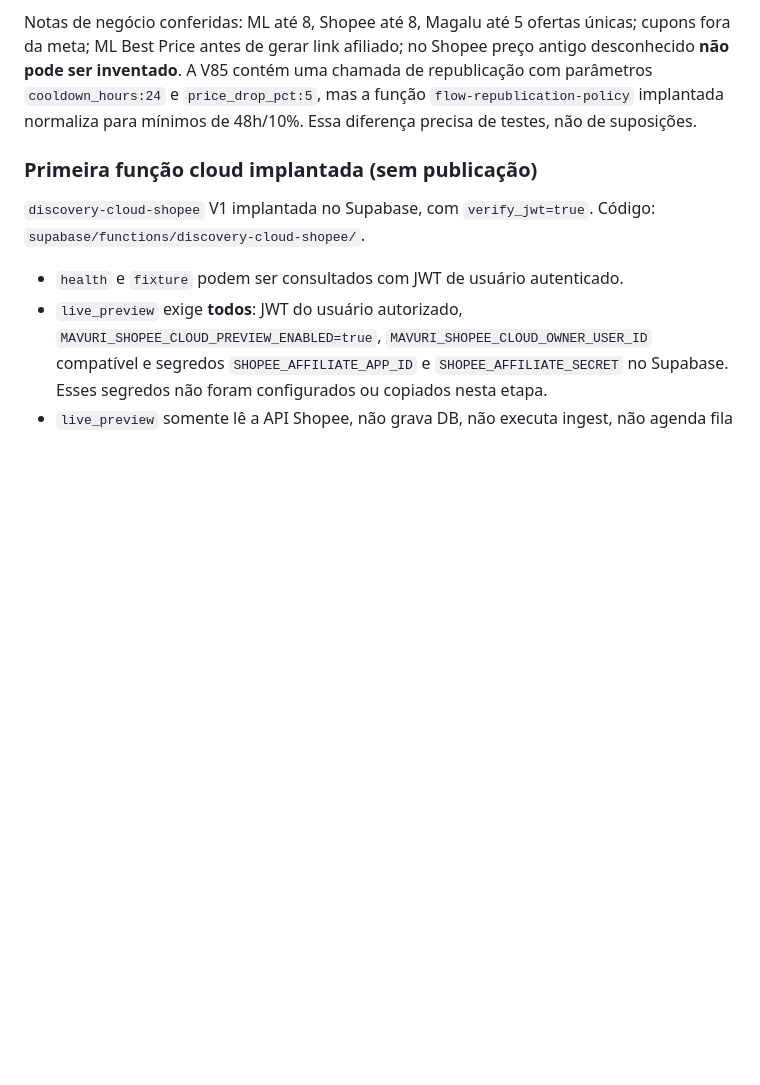
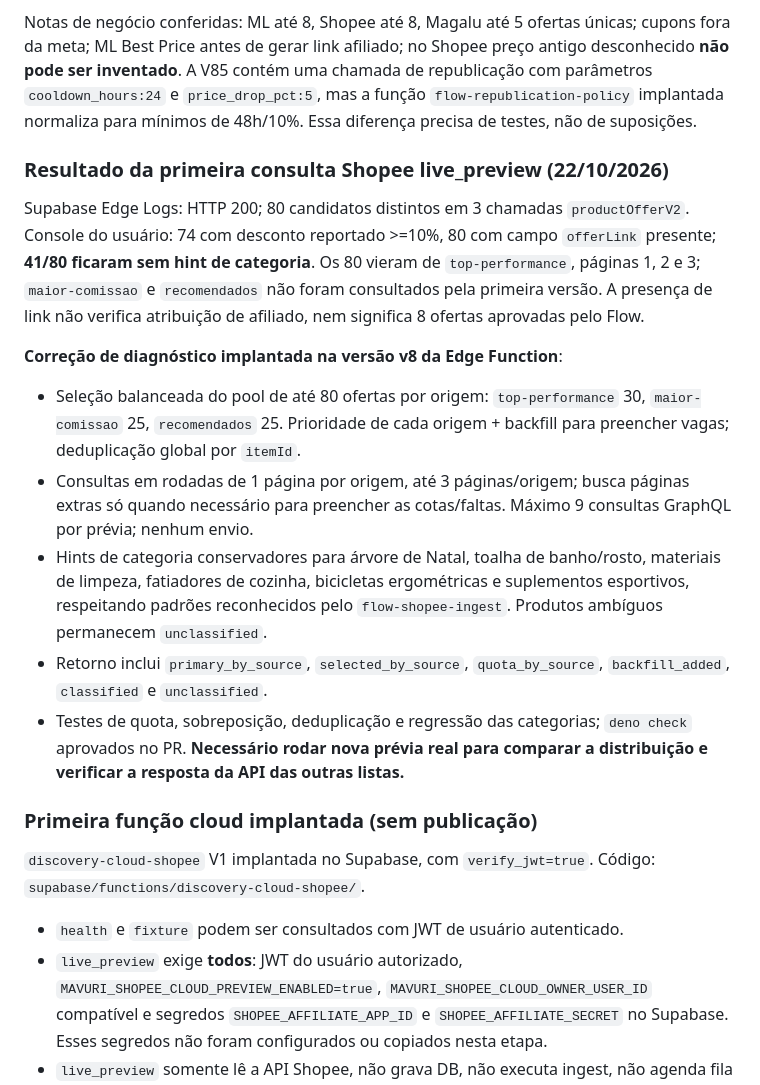
Before and after one commit to mavurioficial/affiliate-engine, a Markdown page: docs/DISCOVERY_CLOUD_MIGRATION.md, the part around the change. Drawn GitHub-style; blank space fills up the shorter version.

Commit message:
docs(discovery): record first Shopee cloud preview and balanced v8 diagnostics

```diff
--- a/docs/DISCOVERY_CLOUD_MIGRATION.md
+++ b/docs/DISCOVERY_CLOUD_MIGRATION.md
@@ -32,6 +32,17 @@ Fonte: arquivo local `browser-discovery-v1(20261022-165219).mjs` e `package.json
 | `withMavuriSession` | HTML do app + JWT no localStorage | Eliminar autenticação humana do caminho de produção cloud |
 
 Notas de negócio conferidas: ML até 8, Shopee até 8, Magalu até 5 ofertas únicas; cupons fora da meta; ML Best Price antes de gerar link afiliado; no Shopee preço antigo desconhecido **não pode ser inventado**. A V85 contém uma chamada de republicação com parâmetros `cooldown_hours:24` e `price_drop_pct:5`, mas a função `flow-republication-policy` implantada normaliza para mínimos de 48h/10%. Essa diferença precisa de testes, não de suposições.
+
+### Resultado da primeira consulta Shopee live_preview (22/10/2026)
+
+Supabase Edge Logs: HTTP 200; 80 candidatos distintos em 3 chamadas `productOfferV2`. Console do usuário: 74 com desconto reportado >=10%, 80 com campo `offerLink` presente; **41/80 ficaram sem hint de categoria**. Os 80 vieram de `top-performance`, páginas 1, 2 e 3; `maior-comissao` e `recomendados` não foram consultados pela primeira versão. A presença de link não verifica atribuição de afiliado, nem significa 8 ofertas aprovadas pelo Flow.
+
+**Correção de diagnóstico implantada na versão v8 da Edge Function**:
+- Seleção balanceada do pool de até 80 ofertas por origem: `top-performance` 30, `maior-comissao` 25, `recomendados` 25. Prioridade de cada origem + backfill para preencher vagas; deduplicação global por `itemId`.
+- Consultas em rodadas de 1 página por origem, até 3 páginas/origem; busca páginas extras só quando necessário para preencher as cotas/faltas. Máximo 9 consultas GraphQL por prévia; nenhum envio.
+- Hints de categoria conservadores para árvore de Natal, toalha de banho/rosto, materiais de limpeza, fatiadores de cozinha, bicicletas ergométricas e suplementos esportivos, respeitando padrões reconhecidos pelo `flow-shopee-ingest`. Produtos ambíguos permanecem `unclassified`.
+- Retorno inclui `primary_by_source`, `selected_by_source`, `quota_by_source`, `backfill_added`, `classified` e `unclassified`.
+- Testes de quota, sobreposição, deduplicação e regressão das categorias; `deno check` aprovados no PR. **Necessário rodar nova prévia real para comparar a distribuição e verificar a resposta da API das outras listas.**
 
 ### Primeira função cloud implantada (sem publicação)
 
```
